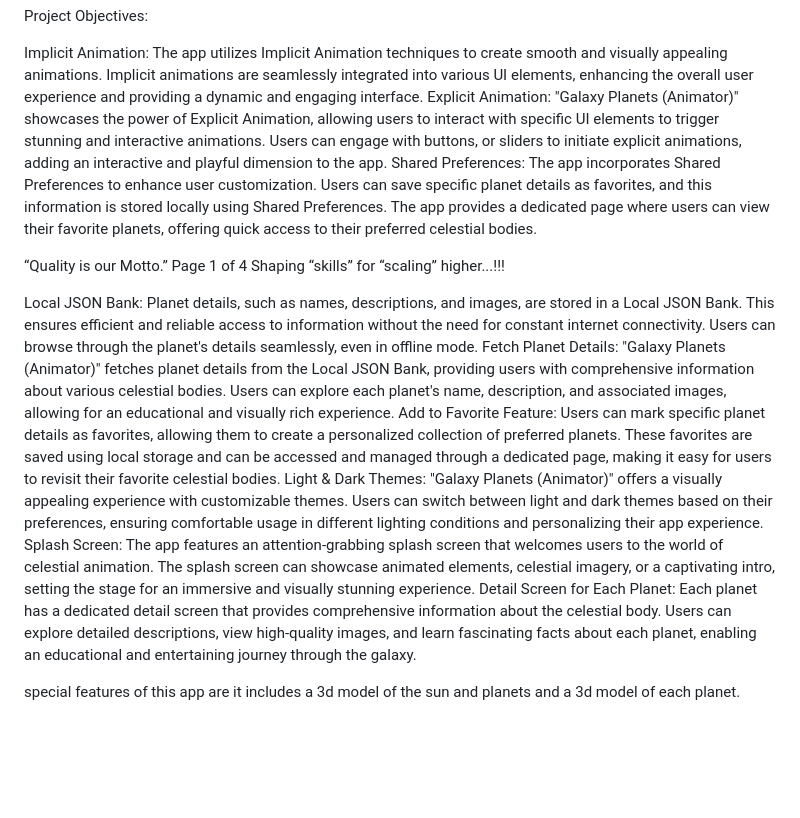
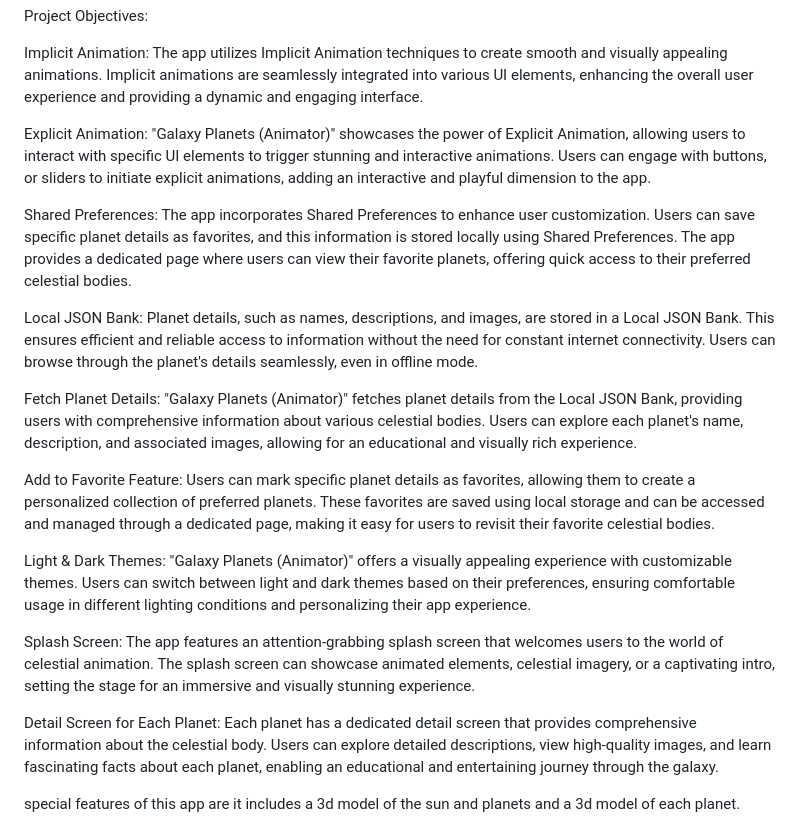
Before and after one commit to KavyaMistry369/Planeto, a Markdown page: README.md, the part around the change. Drawn GitHub-style; blank space fills up the shorter version.

```diff
--- a/README.md
+++ b/README.md
@@ -18,37 +18,42 @@ Project Objectives:
 Implicit Animation: The app utilizes Implicit Animation techniques to create smooth and
 visually appealing animations. Implicit animations are seamlessly integrated into various UI
 elements, enhancing the overall user experience and providing a dynamic and engaging interface.
+
 Explicit Animation: "Galaxy Planets (Animator)" showcases the power of Explicit Animation,
 allowing users to interact with specific UI elements to trigger stunning and interactive
 animations. Users can engage with buttons, or sliders to initiate explicit animations, adding an
 interactive and playful dimension to the app.
+
 Shared Preferences: The app incorporates Shared Preferences to enhance user customization.
 Users can save specific planet details as favorites, and this information is stored locally using
 Shared Preferences. The app provides a dedicated page where users can view their favorite
 planets, offering quick access to their preferred celestial bodies.
 
-“Quality is our Motto.” Page 1 of 4 Shaping “skills” for “scaling” higher...!!!
-
 Local JSON Bank: Planet details, such as names, descriptions, and images, are stored in a Local
 JSON Bank. This ensures efficient and reliable access to information without the need for
 constant internet connectivity. Users can browse through the planet's details seamlessly, even in
 offline mode.
+
 Fetch Planet Details: "Galaxy Planets (Animator)" fetches planet details from the Local JSON
 Bank, providing users with comprehensive information about various celestial bodies. Users can
 explore each planet's name, description, and associated images, allowing for an educational and
 visually rich experience.
+
 Add to Favorite Feature: Users can mark specific planet details as favorites, allowing them to
 create a personalized collection of preferred planets. These favorites are saved using local
 storage and can be accessed and managed through a dedicated page, making it easy for users to
 revisit their favorite celestial bodies.
+
 Light & Dark Themes: "Galaxy Planets (Animator)" offers a visually appealing experience
 with customizable themes. Users can switch between light and dark themes based on their
 preferences, ensuring comfortable usage in different lighting conditions and personalizing their
 app experience.
+
 Splash Screen: The app features an attention-grabbing splash screen that welcomes users to the
 world of celestial animation. The splash screen can showcase animated elements, celestial
 imagery, or a captivating intro, setting the stage for an immersive and visually stunning
 experience.
+
 Detail Screen for Each Planet: Each planet has a dedicated detail screen that provides
 comprehensive information about the celestial body. Users can explore detailed descriptions,
 view high-quality images, and learn fascinating facts about each planet, enabling an educational
```
